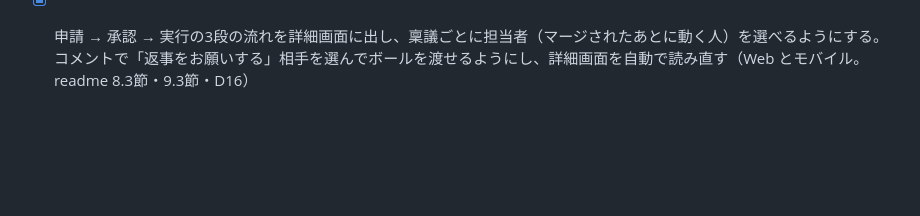
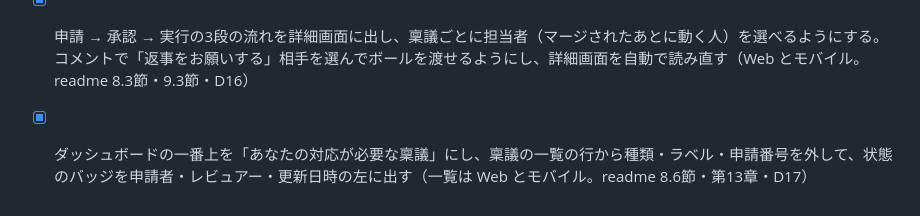
Before and after one commit to makoto-kamimura/docker_expense_management, a Markdown page: docs/tasks/task.md, the part around the change. GitHub-like rendering; blank space fills up the shorter version.

```diff
--- a/docs/tasks/task.md
+++ b/docs/tasks/task.md
@@ -90,3 +90,4 @@ RingiWoMerge の MVP と拡張機能（[readme 第16章](../../readme.md#16-開
 - [x] コメントを Markdown で表示し、URL をリンクにする（Web とモバイル、詳細とまとめ資料。Web はコメント欄にプレビュー）
 - [x] 次に動く人（自分の番 / 相手の番）を一覧・詳細・ダッシュボードに出し、再確認の依頼を立場で「確認依頼あり / 確認待ち」と表示する。アプリ内の通知と Web Push（readme 9.7節・D15）
 - [x] 申請 → 承認 → 実行の3段の流れを詳細画面に出し、稟議ごとに担当者（マージされたあとに動く人）を選べるようにする。コメントで「返事をお願いする」相手を選んでボールを渡せるようにし、詳細画面を自動で読み直す（Web とモバイル。readme 8.3節・9.3節・D16）
+- [x] ダッシュボードの一番上を「あなたの対応が必要な稟議」にし、稟議の一覧の行から種類・ラベル・申請番号を外して、状態のバッジを申請者・レビュアー・更新日時の左に出す（一覧は Web とモバイル。readme 8.6節・第13章・D17）
```
Also changed, not shown: readme.md (+9 -7 lines).
